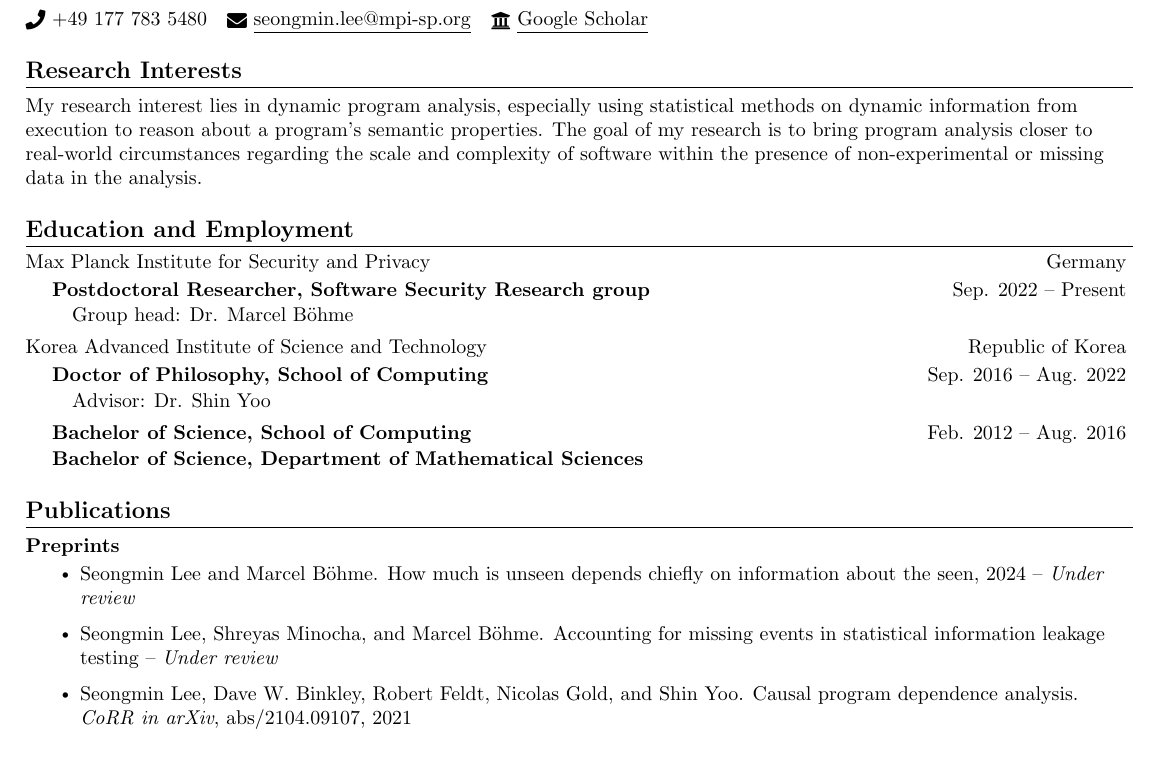
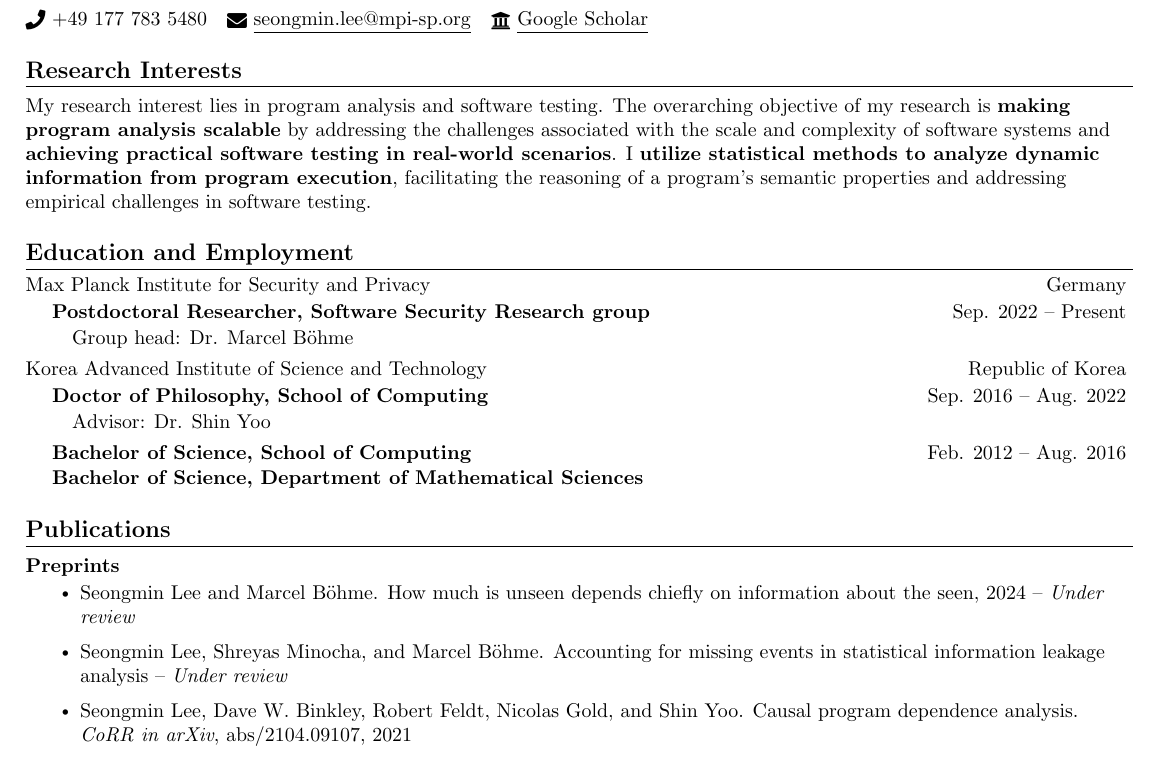
Before and after one commit to niMgnoeSeeL/cv, a LaTeX CV (cv.tex, which reads ref.bib): part of page 1 of 3, cut so that both start at the same text. Compiled offline with pdfLaTeX.

Commit message:
Update CV

```diff
--- a/cv.tex
+++ b/cv.tex
@@ -145,8 +145,7 @@ Germany \\ \vspace{5pt}
 
 \section{Research Interests}
 
-My research interest lies in dynamic program analysis, especially using statistical methods on dynamic information from execution to reason about a program's semantic properties.
-The goal of my research is to bring program analysis closer to real-world circumstances regarding the scale and complexity of software within the presence of non-experimental or missing data in the analysis.
+My research interest lies in program analysis and software testing. The overarching objective of my research is \textbf{making program analysis scalable} by addressing the challenges associated with the scale and complexity of software systems and \textbf{achieving practical software testing in real-world scenarios}. I \textbf{utilize statistical methods to analyze dynamic information from program execution}, facilitating the reasoning of a program's semantic properties and addressing empirical challenges in software testing.
 
 
 %-----------EDUCATION-----------
--- a/ref.bib
+++ b/ref.bib
@@ -17,7 +17,7 @@
 }
 
 @misc{lee2024chomi,
-	title = {Accounting for Missing Events in Statistical Information Leakage Testing},
+	title = {Accounting for Missing Events in Statistical Information Leakage Analysis},
 	author = {Seongmin Lee and Shreyas Minocha and Marcel B{\"o}hme},
 	booktitle = {},
 	year = {}}
```
Also changed, not shown: cv.pdf.
